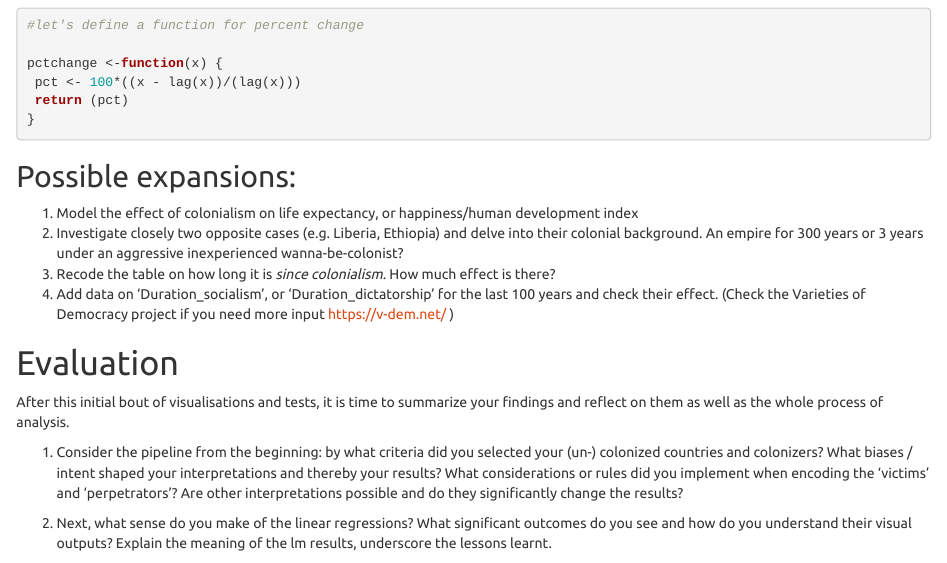
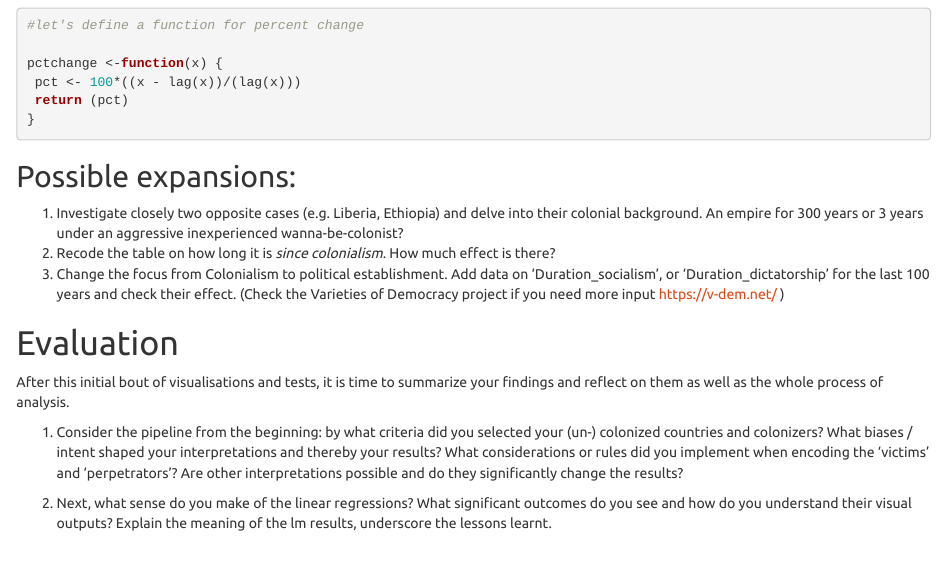
Before and after one commit to Digital-Methods-HASS/ColonialHeritage, an R Markdown document (colonies.Rmd): the page in a window 1100 px wide, from 12740 px down. Rendered offline with R 4.5, knitr and Pandoc, with nearby package versions; some code elsewhere in the file could not run offline; the gapminder table comes from the copy in Python's plotly package.

Commit message:
Update colonies.Rmd

```diff
--- a/colonies.Rmd
+++ b/colonies.Rmd
@@ -448,10 +448,9 @@ pctchange <-function(x) {
 
 ## Possible expansions:
 
-1. Model the effect of colonialism on life expectancy, or happiness/human development index
-2. Investigate closely two opposite cases (e.g. Liberia, Ethiopia) and delve into their colonial background. An empire for 300 years or 3 years under an aggressive inexperienced wanna-be-colonist?
-3. Recode the table on how long it is *since colonialism*. How much effect is there?
-4. Add data on 'Duration_socialism', or 'Duration_dictatorship' for the last 100 years and check their effect. (Check the Varieties of Democracy project if you need more input https://v-dem.net/ )
+1. Investigate closely two opposite cases (e.g. Liberia, Ethiopia) and delve into their colonial background. An empire for 300 years or 3 years under an aggressive inexperienced wanna-be-colonist?
+2. Recode the table on how long it is *since colonialism*. How much effect is there?
+3. Change the focus from Colonialism to political establishment. Add data on 'Duration_socialism', or 'Duration_dictatorship' for the last 100 years and check their effect. (Check the Varieties of Democracy project if you need more input https://v-dem.net/ )
 
 
 # Evaluation
```
